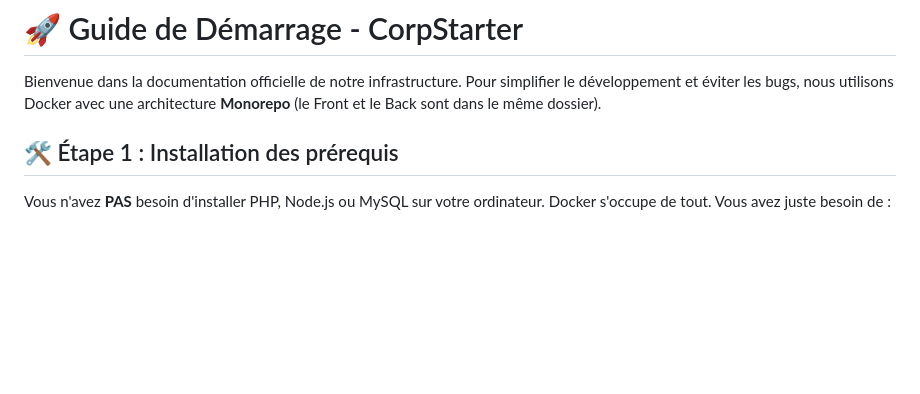
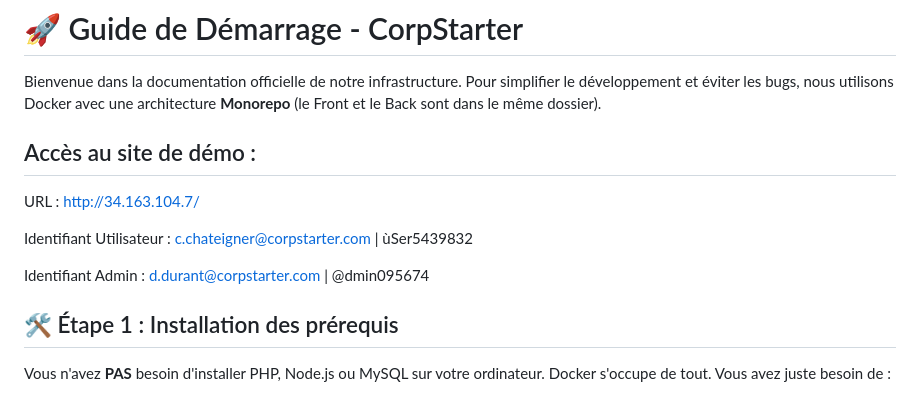
Before and after one commit to CorpStarter/CorpStarter, a Markdown page: README.md, the part around the change. Rendered like a GitHub page; blank space fills up the shorter version.

Commit message:
Add demo site access details to README
Added demo site access information including URLs and credentials.

```diff
--- a/README.md
+++ b/README.md
@@ -3,6 +3,16 @@
 Bienvenue dans la documentation officielle de notre infrastructure.
 Pour simplifier le développement et éviter les bugs, nous utilisons Docker avec une architecture **Monorepo** (le Front et le Back sont dans le même dossier).
 
+## Accès au site de démo :
+URL : http://34.163.104.7/
+
+Identifiant Utilisateur :
+c.chateigner@corpstarter.com |
+ùSer5439832
+
+Identifiant Admin :
+d.durant@corpstarter.com |
+@dmin095674
 
 ## 🛠️ Étape 1 : Installation des prérequis
 Vous n'avez **PAS** besoin d'installer PHP, Node.js ou MySQL sur votre ordinateur. Docker s'occupe de tout. Vous avez juste besoin de :
```
